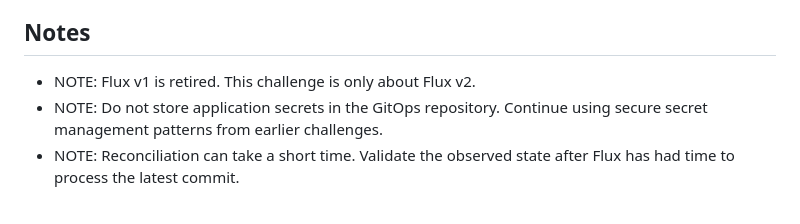
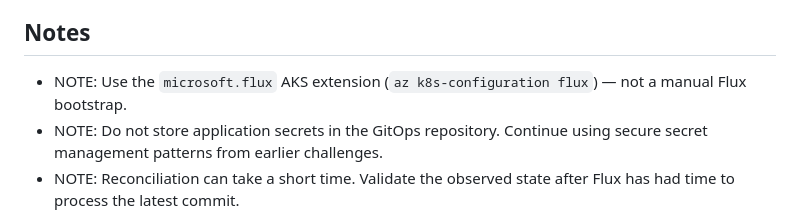
Before and after one commit to IgnacioAguirre/frontier-aks-hackathon, a Markdown page: Student/Challenge-07.md, the part around the change. GitHub-like rendering.

```diff
--- a/Student/Challenge-07.md
+++ b/Student/Challenge-07.md
@@ -25,7 +25,7 @@ GitOps turns your Git repository into the source of truth for cluster state. In
 
 ## Notes
 
-- NOTE: Flux v1 is retired. This challenge is only about Flux v2.
+- NOTE: Use the `microsoft.flux` AKS extension (`az k8s-configuration flux`) — not a manual Flux bootstrap.
 - NOTE: Do not store application secrets in the GitOps repository. Continue using secure secret management patterns from earlier challenges.
 - NOTE: Reconciliation can take a short time. Validate the observed state after Flux has had time to process the latest commit.
 
```
Also changed, not shown: Student/Challenge-08.md (+1 -1 lines).
